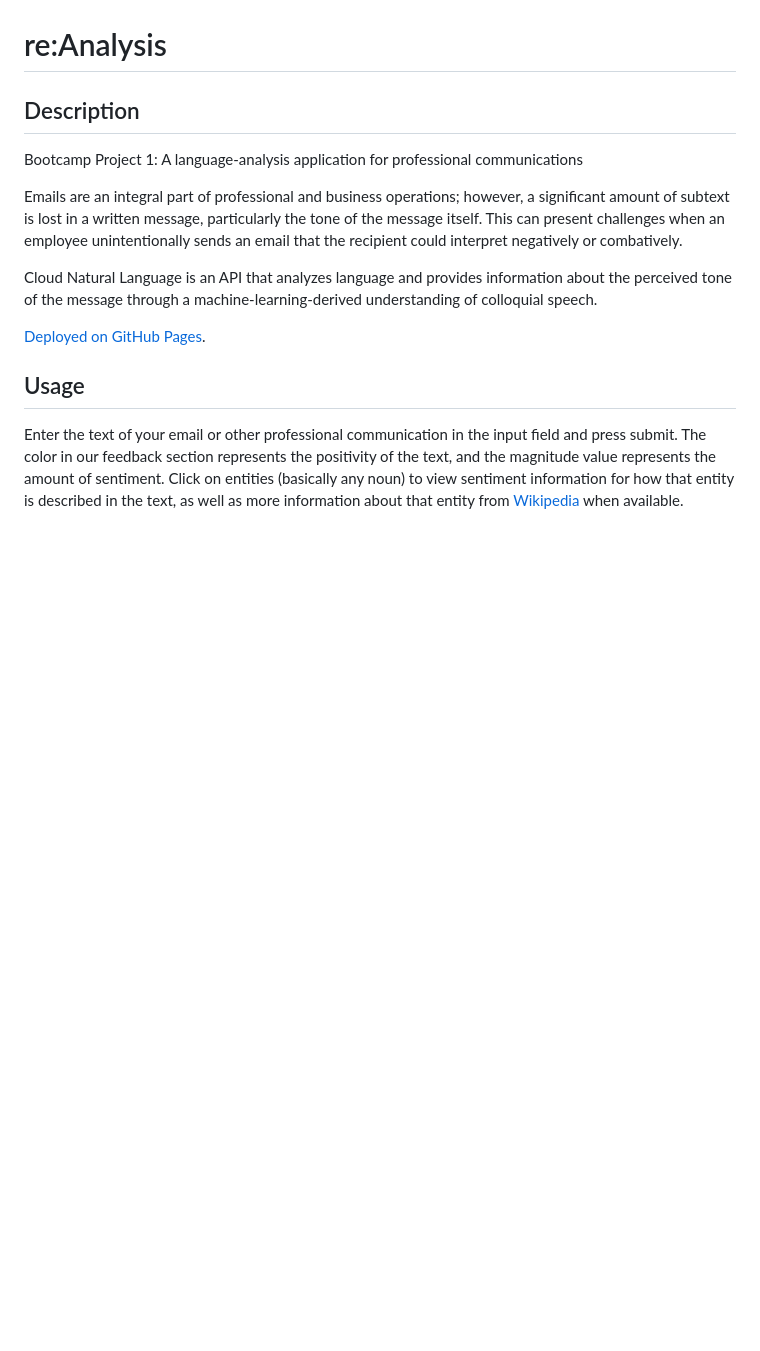
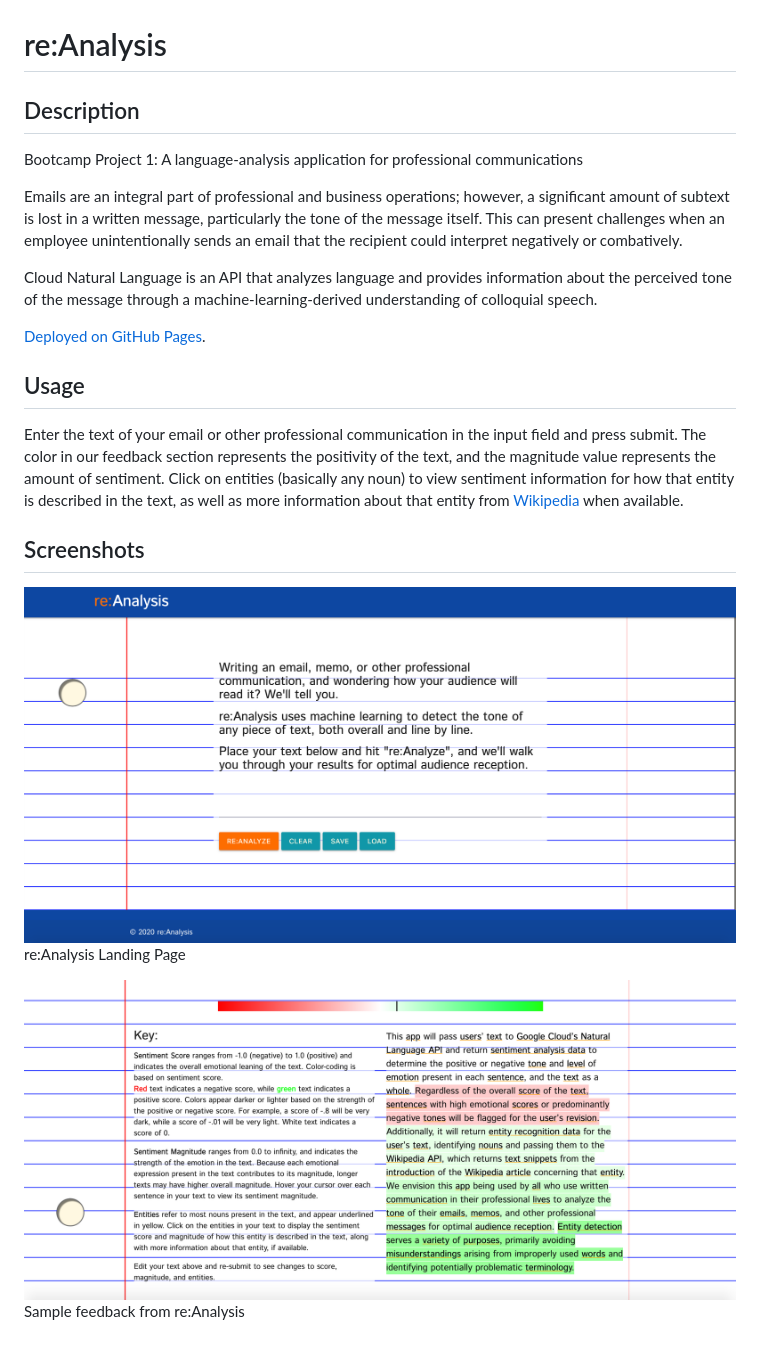
Before and after one commit to lbalbrecht/pro-communication-analysis, a Markdown page: README.md, the part around the change. Rendered like a GitHub page; pictures changed too: assets/Screenshots/landing-page.png (added), assets/Screenshots/sample-response.png (added); blank space fills up the shorter version.

Commit message:
added screenshots to readme

```diff
--- a/README.md
+++ b/README.md
@@ -14,3 +14,11 @@ Cloud Natural Language is an API that analyzes language and provides information
 ## Usage
 
 Enter the text of your email or other professional communication in the input field and press submit. The color in our feedback section represents the positivity of the text, and the magnitude value represents the amount of sentiment. Click on entities (basically any noun) to view sentiment information for how that entity is described in the text, as well as more information about that entity from [Wikipedia](https://wikipedia.org) when available.
+
+## Screenshots
+
+![re:Analysis Landing Page](assets/Screenshots/landing-page.png?raw=true "Landing Page")
+re:Analysis Landing Page
+
+![re:Analysis Sample Feedback](assets/Screenshots/sample-response.png?raw=true "Sample Feedback")
+Sample feedback from re:Analysis
```
